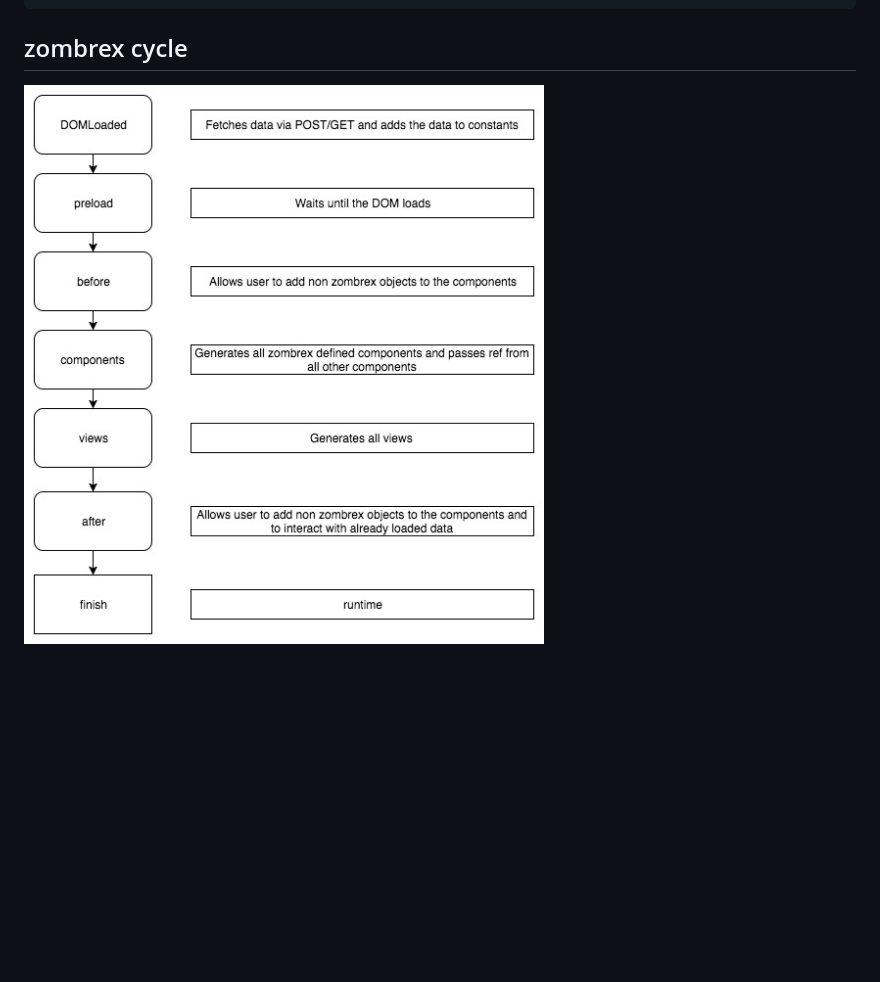
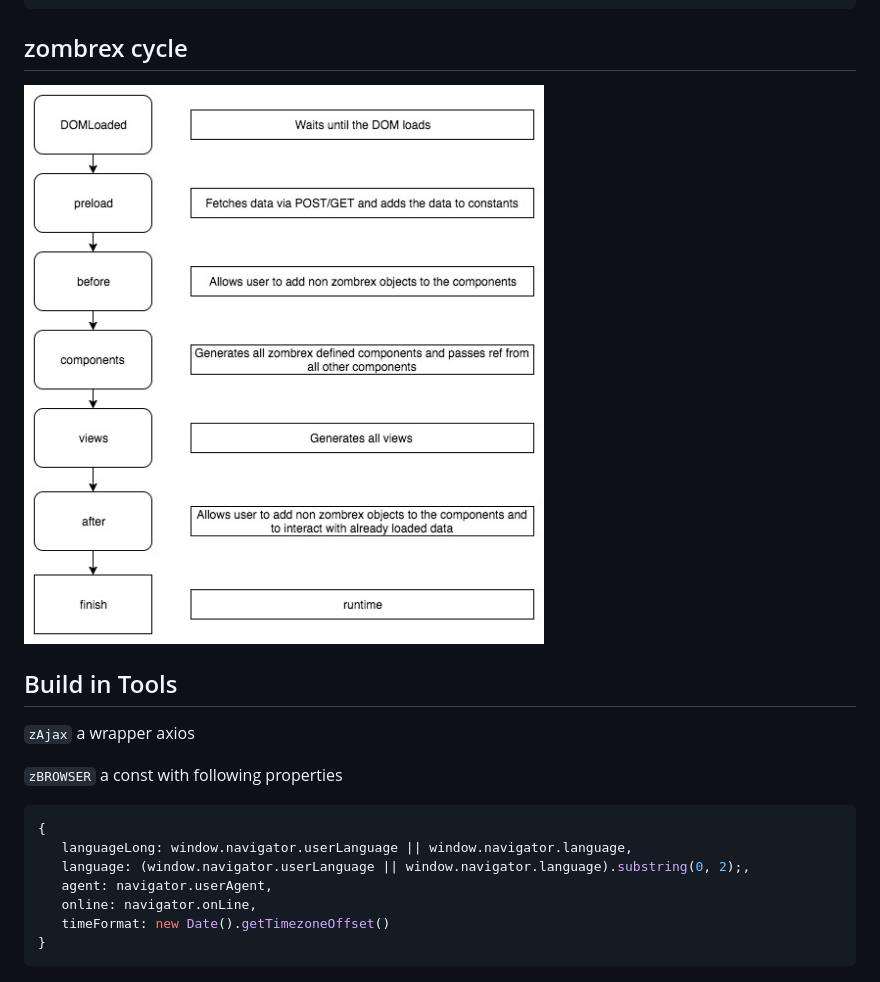
Before and after one commit to GaneschaLabs-OS/zombrex, a Markdown page: README.md, the part around the change. Rendered like a GitHub page; pictures changed too: docs/img/zombrex.jpg; blank space fills up the shorter version.

Commit message:
adding zBROWSER

````diff
--- a/README.md
+++ b/README.md
@@ -108,3 +108,19 @@ zombrex.view('#calendar', (scope, { zSHARE }) => {
 
 ## zombrex cycle
 [![zombrex cyle](https://github.com/GaneschaLabs-OS/zombrex/blob/master/docs/img/zombrex.jpg?raw=true)](https://github.com/GaneschaLabs-OS/zombrex/blob/master/docs/img/zombrex.jpg?raw=true)
+
+## Build in Tools
+
+`zAjax` a wrapper axios
+
+`zBROWSER` a const with following properties
+
+```javascript
+{
+   languageLong: window.navigator.userLanguage || window.navigator.language,
+   language: (window.navigator.userLanguage || window.navigator.language).substring(0, 2);,
+   agent: navigator.userAgent,
+   online: navigator.onLine,
+   timeFormat: new Date().getTimezoneOffset()
+}
+```
````
Also changed, not shown: 5 other files.
